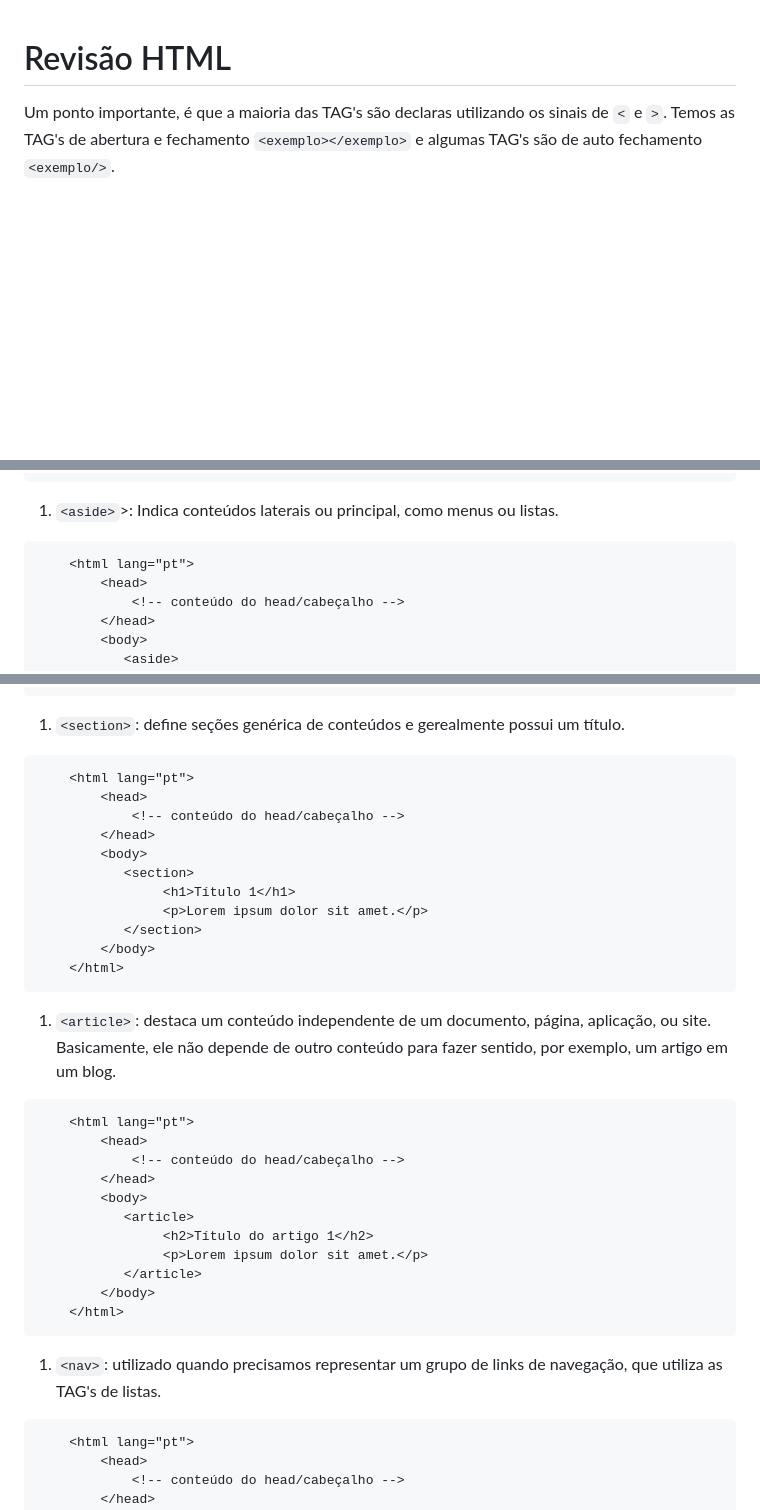
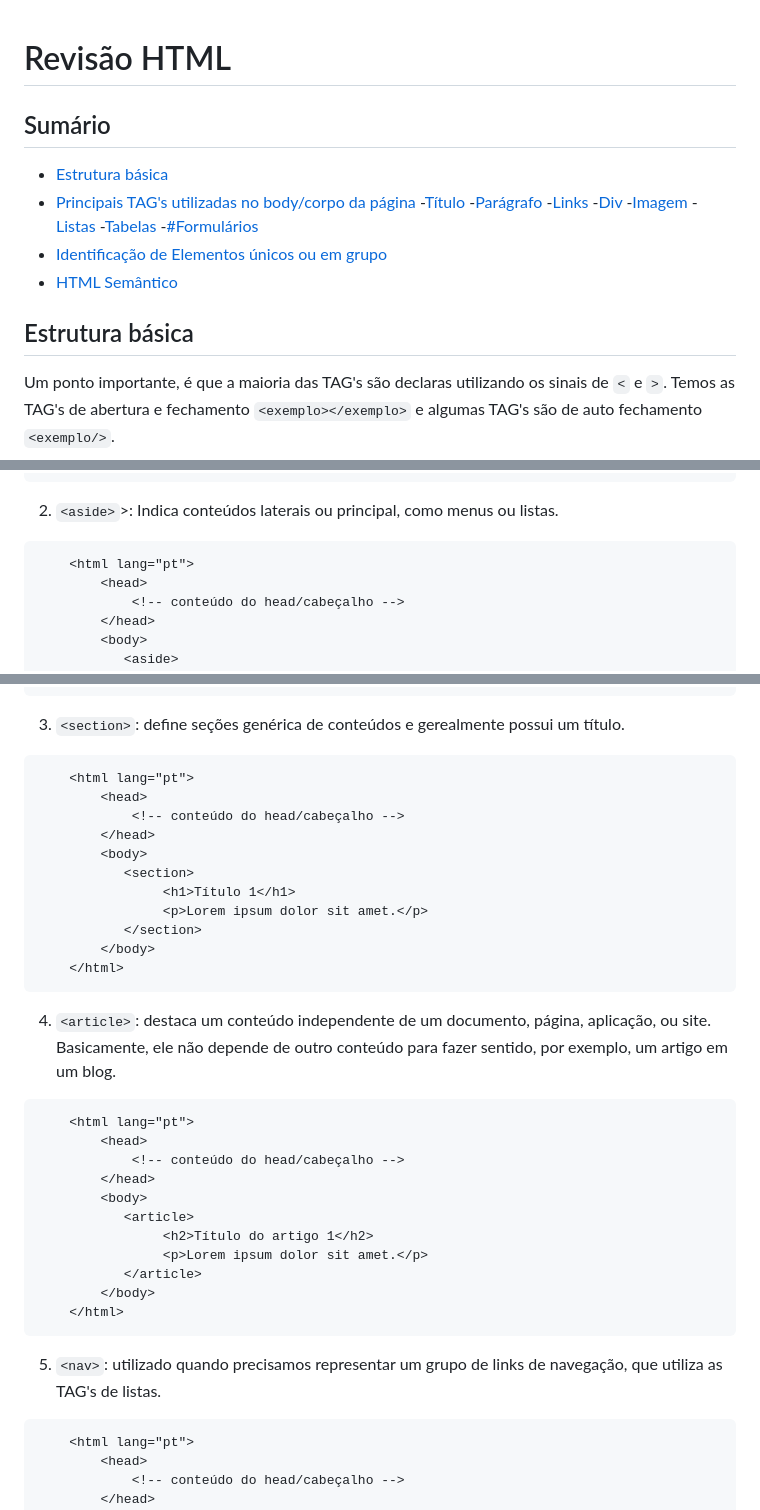
Before and after one commit to katiene-souza/programacao-introducao, a Markdown page: HTML/README.md, 3 parts joined by grey strips. Rendered like a GitHub page; blank space fills up the shorter version.

Commit message:
atualização da revisão HTML

````diff
--- a/HTML/README.md
+++ b/HTML/README.md
@@ -1,4 +1,21 @@
 # Revisão HTML
+
+## Sumário
+
+- [Estrutura básica](#estrutura-básica)
+- [Principais TAG's utilizadas no body/corpo da página](#principais-tags-utilizadas-no-bodycorpo-da-página)
+    -[Título](#título)
+    -[Parágrafo](#parágrafo)
+    -[Links](#links)
+    -[Div](#div)
+    -[Imagem](#imagem)
+    -[Listas](#listas)
+    -[Tabelas](#tabelas)
+    -[#Formulários](#formulários)
+- [Identificação de Elementos únicos ou em grupo](#identificação-de-elementos-únicos-ou-em-grupo)
+- [HTML Semântico](#html-semântico)
+
+## Estrutura básica
 
 Um ponto importante, é que a maioria das TAG's são declaras utilizando os sinais de `<` e `>`. Temos as TAG's de abertura e fechamento `<exemplo></exemplo>` e algumas TAG's são de auto fechamento `<exemplo/>`.
 
@@ -272,7 +289,7 @@ Refere-se à prática de usar tags HTML de uma maneira que reflete o significado
     </html>
 ```
 
-1. `<aside>`>: Indica conteúdos laterais ou principal, como menus ou listas.
+2. `<aside>`>: Indica conteúdos laterais ou principal, como menus ou listas.
 
 ```HTML
     <html lang="pt">
@@ -291,7 +308,7 @@ Refere-se à prática de usar tags HTML de uma maneira que reflete o significado
     </html>
 ```
 
-1. `<section>`: define seções genérica de conteúdos e gerealmente possui um título.
+3. `<section>`: define seções genérica de conteúdos e gerealmente possui um título.
 
 ```HTML
     <html lang="pt">
@@ -306,7 +323,8 @@ Refere-se à prática de usar tags HTML de uma maneira que reflete o significado
         </body>
     </html>
 ```
-1. `<article>`: destaca um conteúdo independente de um documento, página, aplicação, ou site. Basicamente, ele não depende de outro conteúdo para fazer sentido, por exemplo, um artigo em um blog.
+
+4. `<article>`: destaca um conteúdo independente de um documento, página, aplicação, ou site. Basicamente, ele não depende de outro conteúdo para fazer sentido, por exemplo, um artigo em um blog.
 
 ```HTML
     <html lang="pt">
@@ -322,7 +340,7 @@ Refere-se à prática de usar tags HTML de uma maneira que reflete o significado
     </html>
 ```
 
-1. `<nav>`: utilizado quando precisamos representar um grupo de links de navegação, que utiliza as TAG's de listas.
+5. `<nav>`: utilizado quando precisamos representar um grupo de links de navegação, que utiliza as TAG's de listas.
 
 ```HTML
     <html lang="pt">
````
Also changed, not shown: other parts of HTML/README.md (+4 -4 lines).
